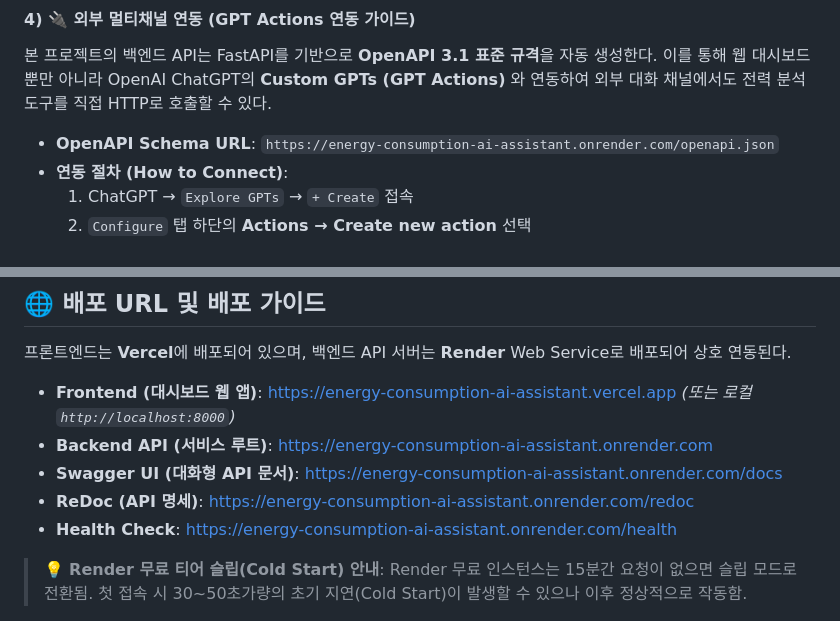
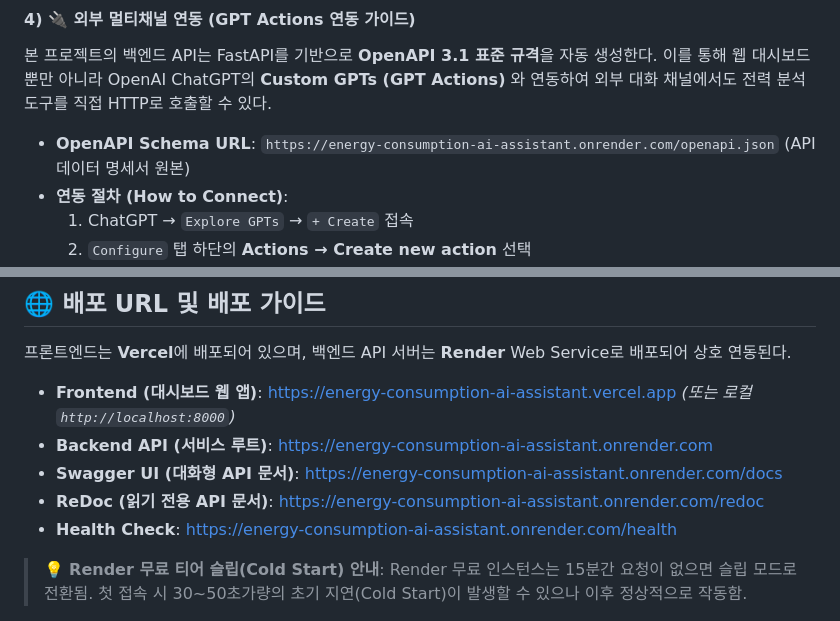
Before and after one commit to freepoincare/energy-consumption-AI-assistant, a Markdown page: README.md, 2 parts joined by grey strips. GitHub-like rendering; folded sections open.

Commit message:
Docs: edit text

```diff
--- a/README.md
+++ b/README.md
@@ -449,7 +449,7 @@ sequenceDiagram
 #### 4) 🔌 외부 멀티채널 연동 (GPT Actions 연동 가이드)
 본 프로젝트의 백엔드 API는 FastAPI를 기반으로 **OpenAPI 3.1 표준 규격**을 자동 생성한다. 이를 통해 웹 대시보드뿐만 아니라 OpenAI ChatGPT의 **Custom GPTs (GPT Actions)** 와 연동하여 외부 대화 채널에서도 전력 분석 도구를 직접 HTTP로 호출할 수 있다.
 
-* **OpenAPI Schema URL**: `https://energy-consumption-ai-assistant.onrender.com/openapi.json`
+* **OpenAPI Schema URL**: `https://energy-consumption-ai-assistant.onrender.com/openapi.json` (API 데이터 명세서 원본)
 * **연동 절차 (How to Connect)**:
   1. ChatGPT → `Explore GPTs` → `+ Create` 접속
   2. `Configure` 탭 하단의 **Actions → Create new action** 선택
@@ -512,7 +512,7 @@ sequenceDiagram
 * **Frontend (대시보드 웹 앱)**: [https://energy-consumption-ai-assistant.vercel.app](https://vercel.com) *(또는 로컬 `http://localhost:8000`)*
 * **Backend API (서비스 루트)**: [https://energy-consumption-ai-assistant.onrender.com](https://energy-consumption-ai-assistant.onrender.com)
 * **Swagger UI (대화형 API 문서)**: [https://energy-consumption-ai-assistant.onrender.com/docs](https://energy-consumption-ai-assistant.onrender.com/docs)
-* **ReDoc (API 명세)**: [https://energy-consumption-ai-assistant.onrender.com/redoc](https://energy-consumption-ai-assistant.onrender.com/redoc)
+* **ReDoc (읽기 전용 API 문서)**: [https://energy-consumption-ai-assistant.onrender.com/redoc](https://energy-consumption-ai-assistant.onrender.com/redoc)
 * **Health Check**: [https://energy-consumption-ai-assistant.onrender.com/health](https://energy-consumption-ai-assistant.onrender.com/health)
 
 > 💡 **Render 무료 티어 슬립(Cold Start) 안내**:
```
